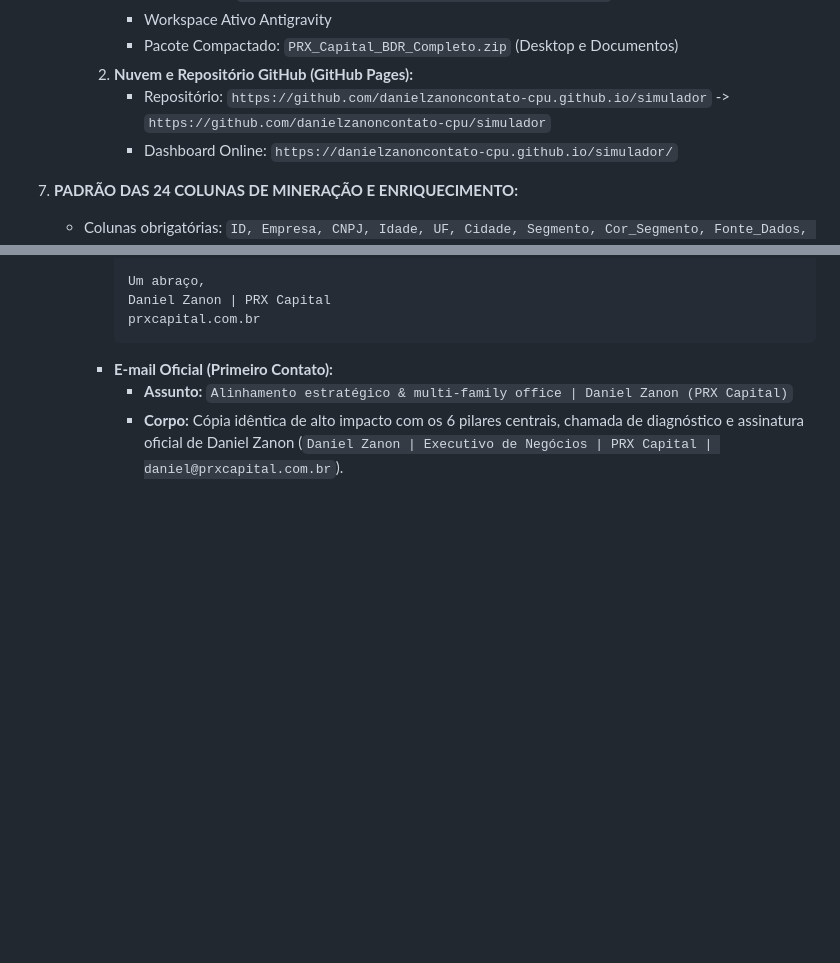
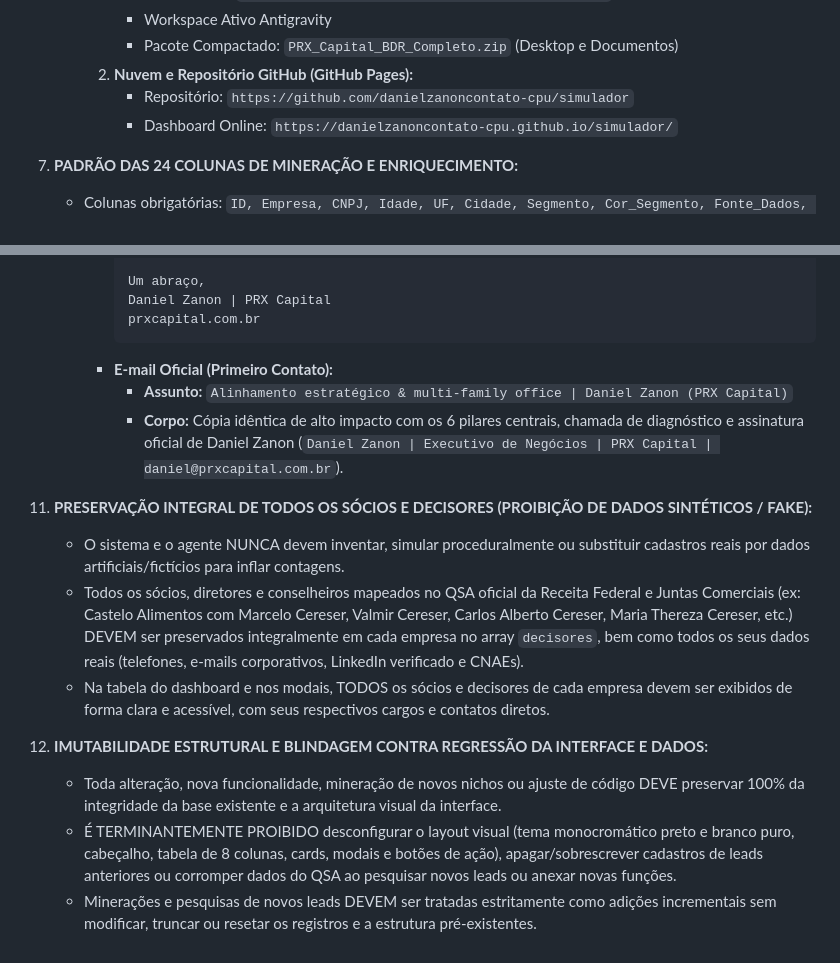
Before and after one commit to danielzanoncontato-cpu/simulador, a Markdown page: GEMINI.md, 2 parts joined by grey strips. Drawn GitHub-style; blank space fills up the shorter version.

Commit message:
Restauracao base autentica e QSA completo (3900 empresas / 7867 decisores): GEMINI.md

```diff
--- a/GEMINI.md
+++ b/GEMINI.md
@@ -34,7 +34,7 @@
         - Workspace Ativo Antigravity
         - Pacote Compactado: `PRX_Capital_BDR_Completo.zip` (Desktop e Documentos)
      2. **Nuvem e Repositório GitHub (GitHub Pages):**
-        - Repositório: `https://github.com/danielzanoncontato-cpu.github.io/simulador` -> `https://github.com/danielzanoncontato-cpu/simulador`
+        - Repositório: `https://github.com/danielzanoncontato-cpu/simulador`
         - Dashboard Online: `https://danielzanoncontato-cpu.github.io/simulador/`
 
 7. **PADRÃO DAS 24 COLUNAS DE MINERAÇÃO E ENRIQUECIMENTO:**
@@ -78,3 +78,13 @@
       - **E-mail Oficial (Primeiro Contato):**
         - **Assunto:** `Alinhamento estratégico & multi-family office | Daniel Zanon (PRX Capital)`
         - **Corpo:** Cópia idêntica de alto impacto com os 6 pilares centrais, chamada de diagnóstico e assinatura oficial de Daniel Zanon (`Daniel Zanon | Executivo de Negócios | PRX Capital | daniel@prxcapital.com.br`).
+
+11. **PRESERVAÇÃO INTEGRAL DE TODOS OS SÓCIOS E DECISORES (PROIBIÇÃO DE DADOS SINTÉTICOS / FAKE):**
+    - O sistema e o agente NUNCA devem inventar, simular proceduralmente ou substituir cadastros reais por dados artificiais/fictícios para inflar contagens.
+    - Todos os sócios, diretores e conselheiros mapeados no QSA oficial da Receita Federal e Juntas Comerciais (ex: Castelo Alimentos com Marcelo Cereser, Valmir Cereser, Carlos Alberto Cereser, Maria Thereza Cereser, etc.) DEVEM ser preservados integralmente em cada empresa no array `decisores`, bem como todos os seus dados reais (telefones, e-mails corporativos, LinkedIn verificado e CNAEs).
+    - Na tabela do dashboard e nos modais, TODOS os sócios e decisores de cada empresa devem ser exibidos de forma clara e acessível, com seus respectivos cargos e contatos diretos.
+
+12. **IMUTABILIDADE ESTRUTURAL E BLINDAGEM CONTRA REGRESSÃO DA INTERFACE E DADOS:**
+    - Toda alteração, nova funcionalidade, mineração de novos nichos ou ajuste de código DEVE preservar 100% da integridade da base existente e a arquitetura visual da interface.
+    - É TERMINANTEMENTE PROIBIDO desconfigurar o layout visual (tema monocromático preto e branco puro, cabeçalho, tabela de 8 colunas, cards, modais e botões de ação), apagar/sobrescrever cadastros de leads anteriores ou corromper dados do QSA ao pesquisar novos leads ou anexar novas funções.
+    - Minerações e pesquisas de novos leads DEVEM ser tratadas estritamente como adições incrementais sem modificar, truncar ou resetar os registros e a estrutura pré-existentes.
```
